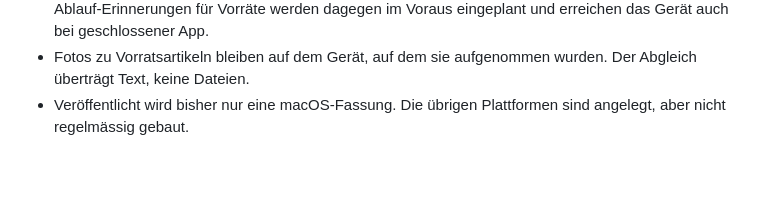
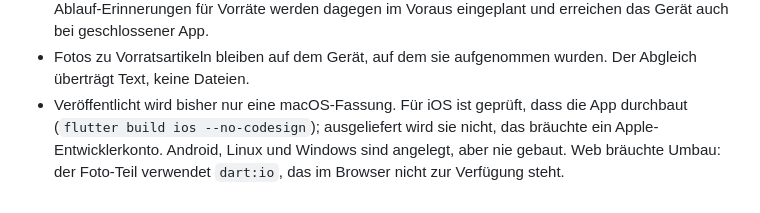
Before and after one commit to Dasevo-Digital/PrepSuite, a Markdown page: README.md, the part around the change. Drawn GitHub-style; blank space fills up the shorter version.

Commit message:
README: Plattformstand praezisieren
Fuer iOS ist jetzt nachgewiesen, dass die App durchbaut - mit dem
Deployment Target 13.0 und allen Berechtigungstexten. Ausgeliefert wird
sie nicht, dazu braeuchte es ein Apple-Entwicklerkonto.

Android, Linux und Windows sind unveraendert nur angelegt. Fuer Web
festgehalten, woran es scheitern wuerde: drei Dateien des Foto-Teils
verwenden dart:io, das im Browser nicht existiert.

```diff
--- a/README.md
+++ b/README.md
@@ -159,5 +159,8 @@ Die App ist im Alltag benutzbar, einige Kanten sind aber bekannt:
   geschlossener App.
 - Fotos zu Vorratsartikeln bleiben auf dem Gerät, auf dem sie aufgenommen
   wurden. Der Abgleich überträgt Text, keine Dateien.
-- Veröffentlicht wird bisher nur eine macOS-Fassung. Die übrigen
-  Plattformen sind angelegt, aber nicht regelmässig gebaut.
+- Veröffentlicht wird bisher nur eine macOS-Fassung. Für iOS ist geprüft,
+  dass die App durchbaut (`flutter build ios --no-codesign`); ausgeliefert
+  wird sie nicht, das bräuchte ein Apple-Entwicklerkonto. Android, Linux und
+  Windows sind angelegt, aber nie gebaut. Web bräuchte Umbau: der
+  Foto-Teil verwendet `dart:io`, das im Browser nicht zur Verfügung steht.
```
